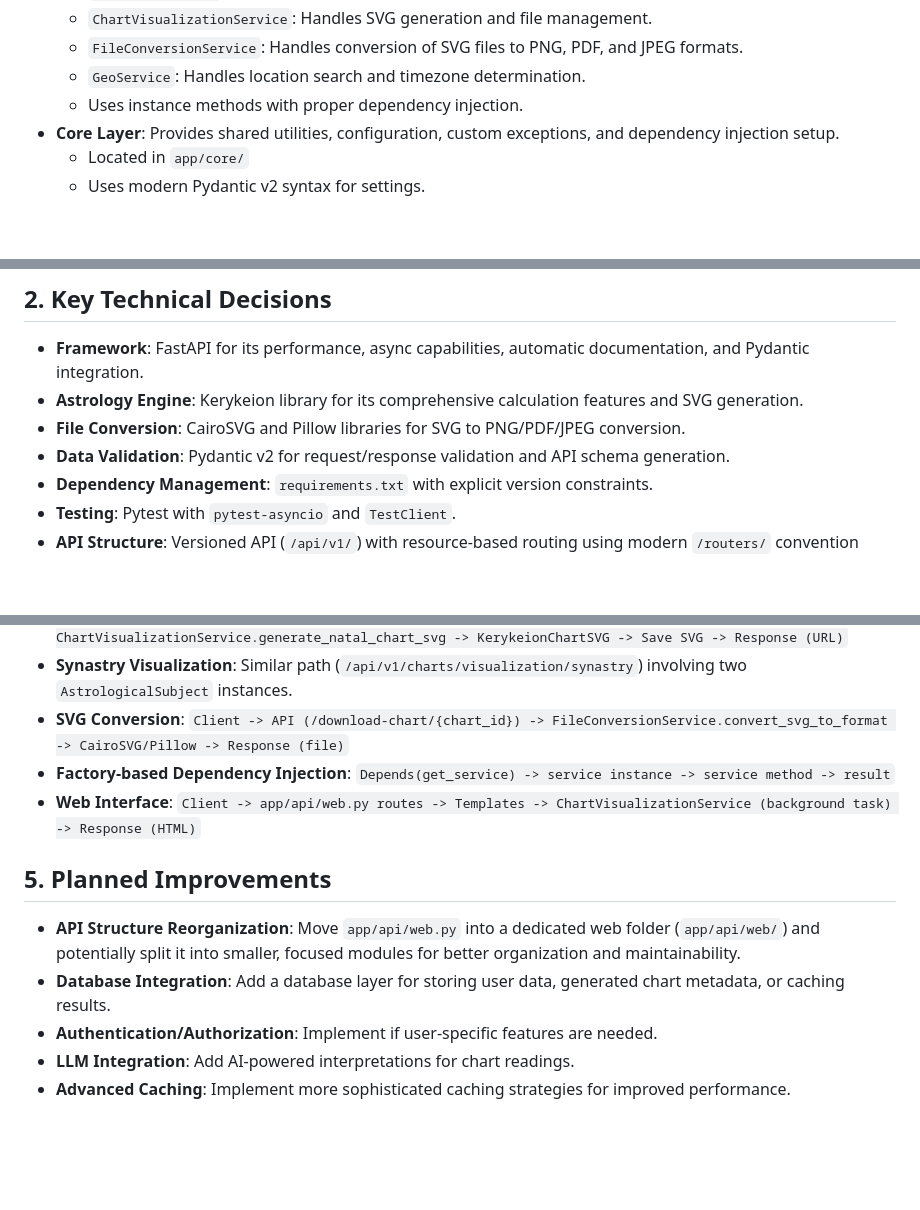
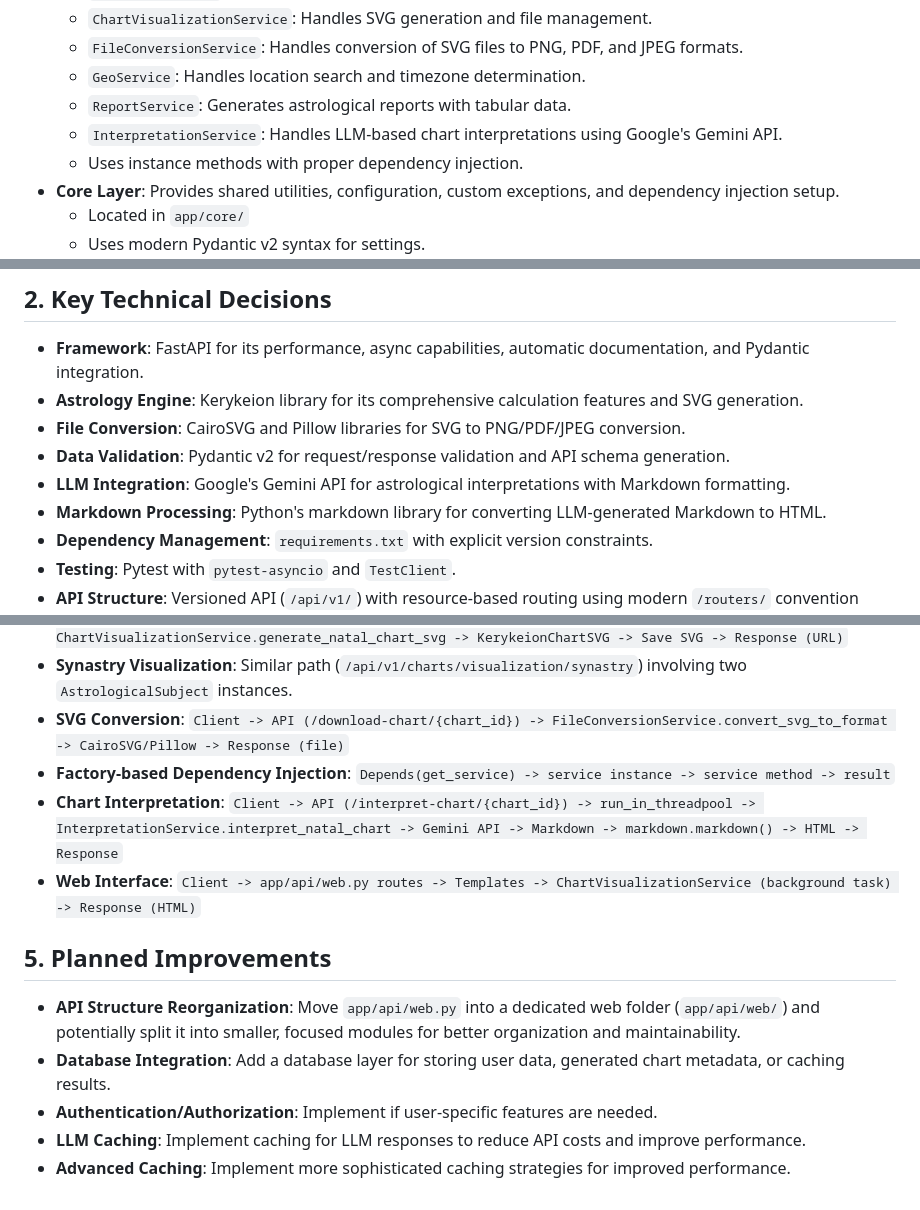
Before and after one commit to gsinghjay/zodiac-engine, a Markdown page: memory-bank/systemPatterns.md, 3 parts joined by grey strips. Drawn GitHub-style; blank space fills up the shorter version.

Commit message:
docs: update system patterns with markdown formatting pattern

```diff
--- a/memory-bank/systemPatterns.md
+++ b/memory-bank/systemPatterns.md
@@ -16,6 +16,8 @@ Zodiac Engine follows a standard layered architecture for a FastAPI web service:
   - `ChartVisualizationService`: Handles SVG generation and file management.
   - `FileConversionService`: Handles conversion of SVG files to PNG, PDF, and JPEG formats.
   - `GeoService`: Handles location search and timezone determination.
+  - `ReportService`: Generates astrological reports with tabular data.
+  - `InterpretationService`: Handles LLM-based chart interpretations using Google's Gemini API.
   - Uses instance methods with proper dependency injection.
 - **Core Layer**: Provides shared utilities, configuration, custom exceptions, and dependency injection setup.
   - Located in `app/core/`
@@ -44,6 +50,8 @@ graph TD
 - **Astrology Engine**: Kerykeion library for its comprehensive calculation features and SVG generation.
 - **File Conversion**: CairoSVG and Pillow libraries for SVG to PNG/PDF/JPEG conversion.
 - **Data Validation**: Pydantic v2 for request/response validation and API schema generation.
+- **LLM Integration**: Google's Gemini API for astrological interpretations with Markdown formatting.
+- **Markdown Processing**: Python's markdown library for converting LLM-generated Markdown to HTML.
 - **Dependency Management**: `requirements.txt` with explicit version constraints.
 - **Testing**: Pytest with `pytest-asyncio` and `TestClient`.
 - **API Structure**: Versioned API (`/api/v1/`) with resource-based routing using modern `/routers/` convention (`app/api/v1/routers/`).
@@ -70,6 +80,7 @@ graph TD
 - **Synastry Visualization**: Similar path (`/api/v1/charts/visualization/synastry`) involving two `AstrologicalSubject` instances.
 - **SVG Conversion**: `Client -> API (/download-chart/{chart_id}) -> FileConversionService.convert_svg_to_format -> CairoSVG/Pillow -> Response (file)`
 - **Factory-based Dependency Injection**: `Depends(get_service) -> service instance -> service method -> result`
+- **Chart Interpretation**: `Client -> API (/interpret-chart/{chart_id}) -> run_in_threadpool -> InterpretationService.interpret_natal_chart -> Gemini API -> Markdown -> markdown.markdown() -> HTML -> Response`
 - **Web Interface**: `Client -> app/api/web.py routes -> Templates -> ChartVisualizationService (background task) -> Response (HTML)`
 
 ## 5. Planned Improvements
@@ -77,5 +88,5 @@ graph TD
 - **API Structure Reorganization**: Move `app/api/web.py` into a dedicated web folder (`app/api/web/`) and potentially split it into smaller, focused modules for better organization and maintainability.
 - **Database Integration**: Add a database layer for storing user data, generated chart metadata, or caching results.
 - **Authentication/Authorization**: Implement if user-specific features are needed.
-- **LLM Integration**: Add AI-powered interpretations for chart readings.
+- **LLM Caching**: Implement caching for LLM responses to reduce API costs and improve performance.
 - **Advanced Caching**: Implement more sophisticated caching strategies for improved performance.
```
Also changed, not shown: other parts of memory-bank/systemPatterns.md (+6 -0 lines).
